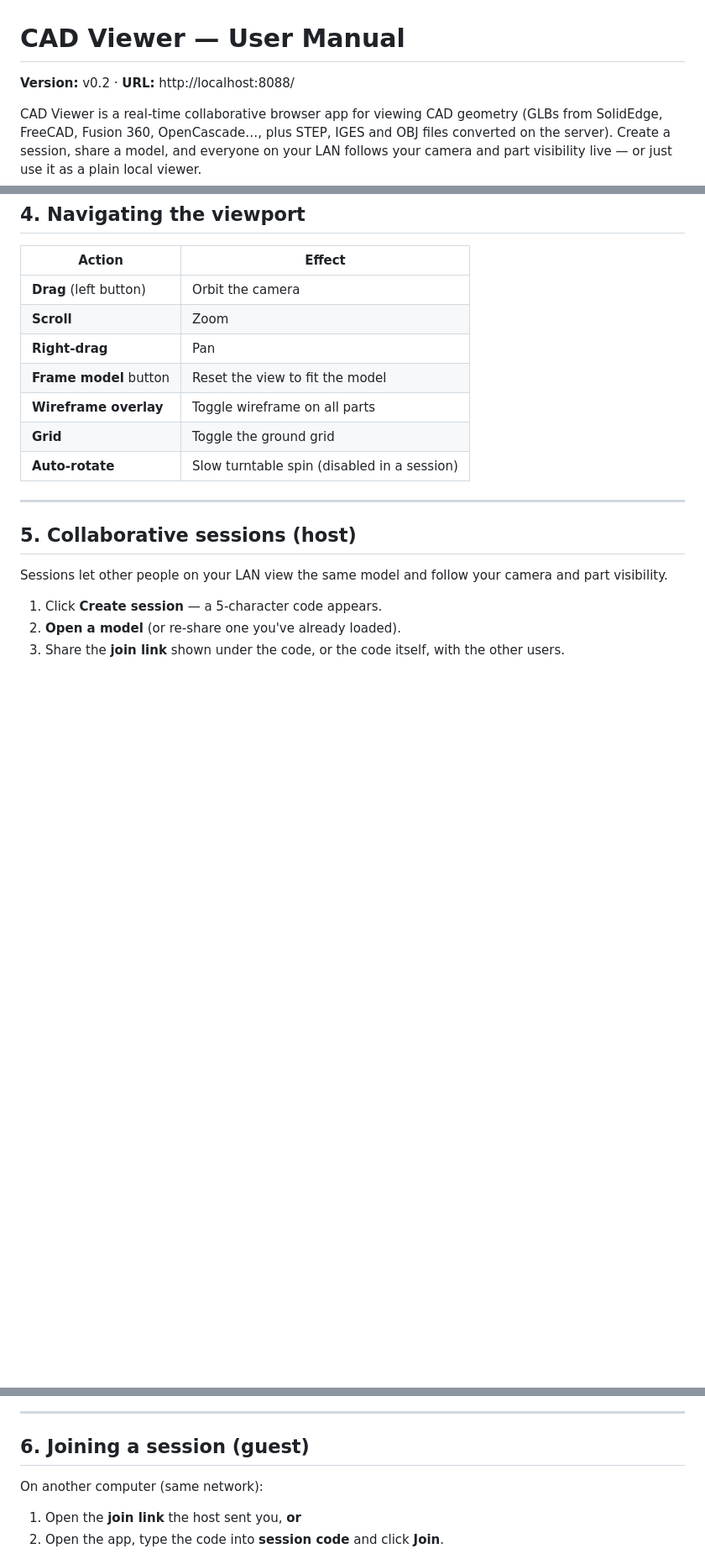
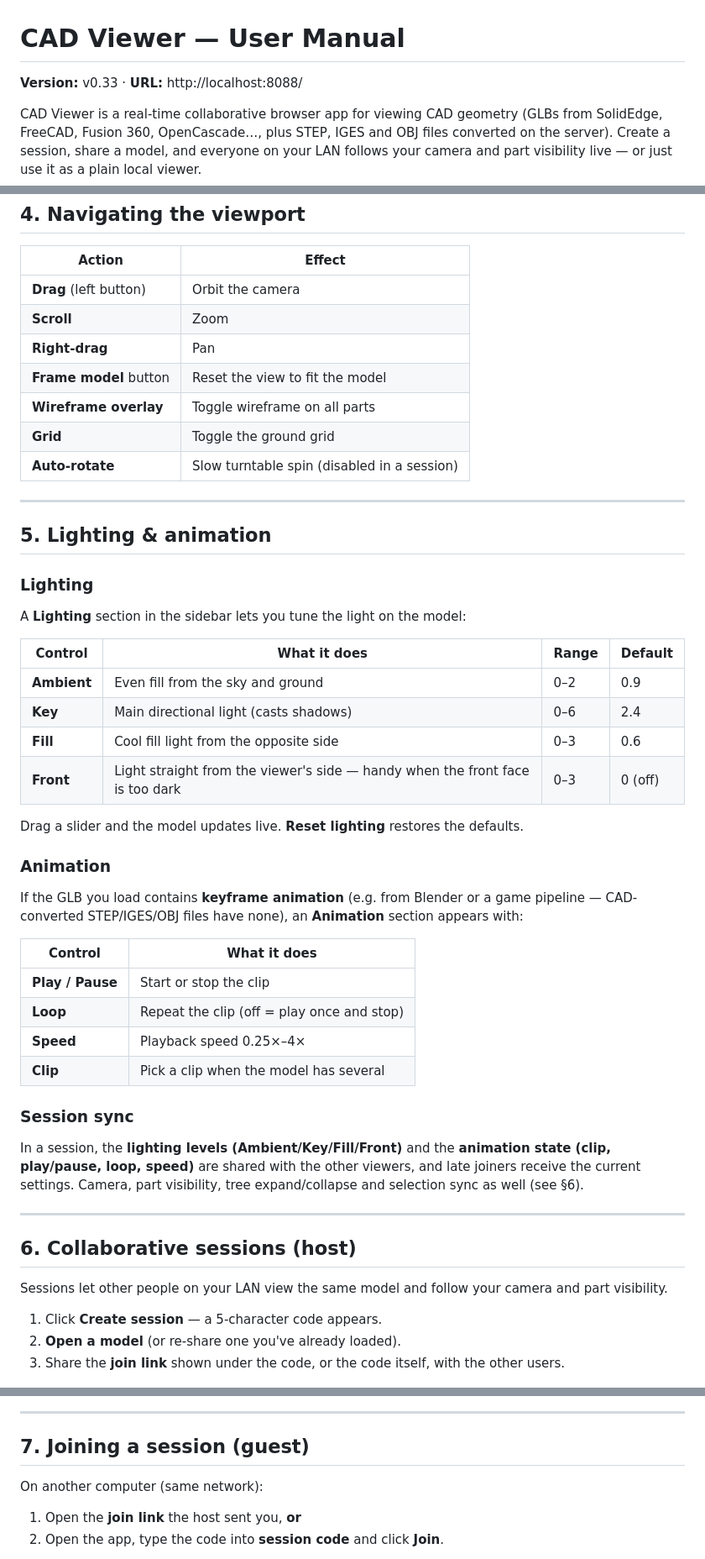
Before and after one commit to lcchan0525sg/Online-CAD-Collaborator, a Markdown page: USER-MANUAL.md, 3 parts joined by grey strips. Shown at 84% size. Rendered like a GitHub page; blank space fills up the shorter version.

Commit message:
manual: document lighting (incl. front) + animation + session sync (v0.33)

```diff
--- a/USER-MANUAL.md
+++ b/USER-MANUAL.md
@@ -1,6 +1,6 @@
 # CAD Viewer — User Manual
 
-**Version:** v0.2 · **URL:** http://localhost:8088/
+**Version:** v0.33 · **URL:** http://localhost:8088/
 
 CAD Viewer is a real-time collaborative browser app for viewing CAD geometry
 (GLBs from SolidEdge, FreeCAD, Fusion 360, OpenCascade…, plus STEP, IGES and
@@ -120,7 +120,39 @@ directions.
 
 ---
 
-## 5. Collaborative sessions (host)
+## 5. Lighting & animation
+
+### Lighting
+
+A **Lighting** section in the sidebar lets you tune the light on the model:
+
+| Control | What it does | Range | Default |
+|---|---|---|---|
+| **Ambient** | Even fill from the sky and ground | 0–2 | 0.9 |
+| **Key** | Main directional light (casts shadows) | 0–6 | 2.4 |
+| **Fill** | Cool fill light from the opposite side | 0–3 | 0.6 |
+| **Front** | Light straight from the viewer's side — handy when the front face is too dark | 0–3 | 0 (off) |
+
+Drag a slider and the model updates live. **Reset lighting** restores the defaults.
+
+### Animation
+
+If the GLB you load contains **keyframe animation** (e.g. from Blender or a game pipeline — CAD-converted STEP/IGES/OBJ files have none), an **Animation** section appears with:
+
+| Control | What it does |
+|---|---|
+| **Play / Pause** | Start or stop the clip |
+| **Loop** | Repeat the clip (off = play once and stop) |
+| **Speed** | Playback speed 0.25×–4× |
+| **Clip** | Pick a clip when the model has several |
+
+### Session sync
+
+In a session, the **lighting levels (Ambient/Key/Fill/Front)** and the **animation state (clip, play/pause, loop, speed)** are shared with the other viewers, and late joiners receive the current settings. Camera, part visibility, tree expand/collapse and selection sync as well (see §6).
+
+---
+
+## 6. Collaborative sessions (host)
 
 Sessions let other people on your LAN view the same model and follow your
 camera and part visibility.
@@ -144,7 +176,7 @@ The roster under the code shows who is connected.
 
 ---
 
-## 6. Joining a session (guest)
+## 7. Joining a session (guest)
 
 On another computer (same network):
 
```
Also changed, not shown: other parts of USER-MANUAL.md (+3 -3 lines).
